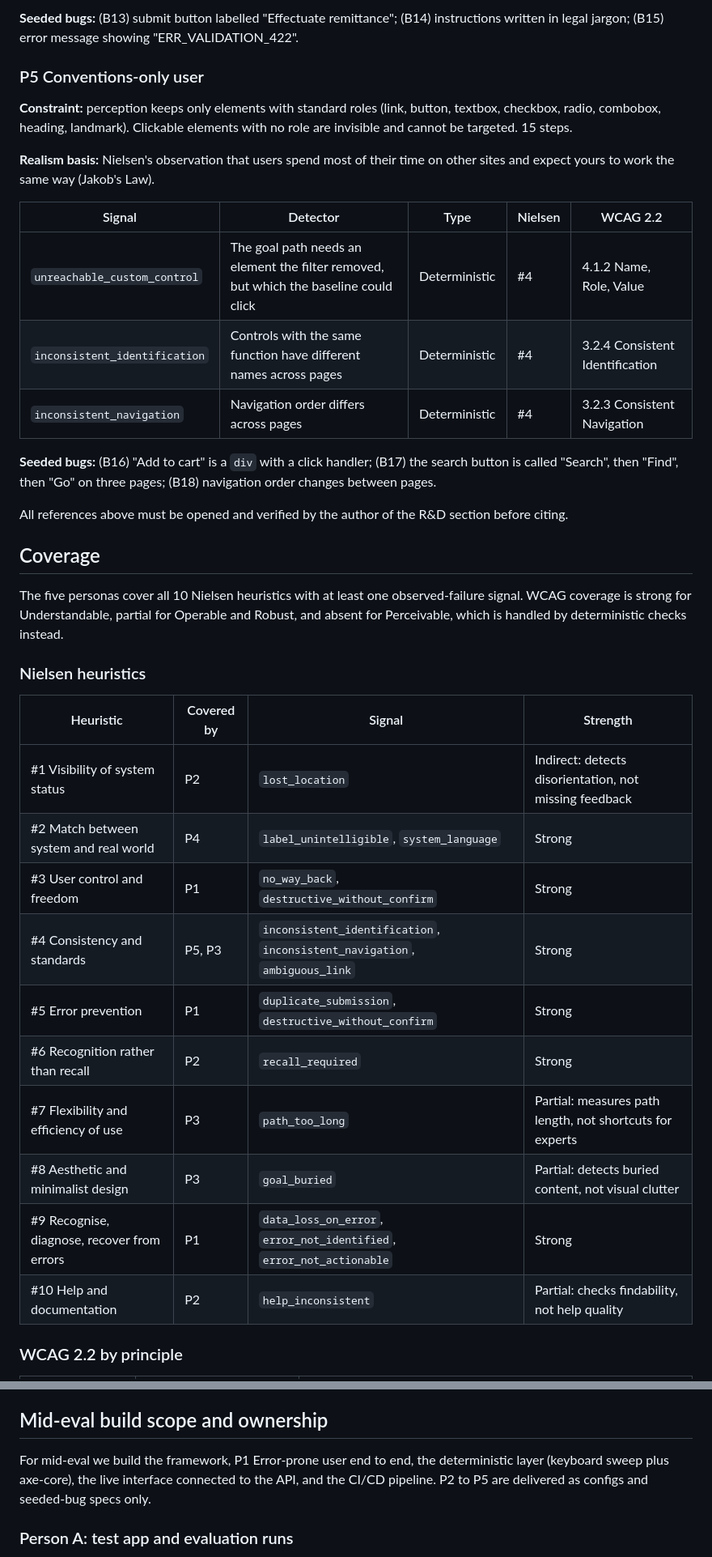
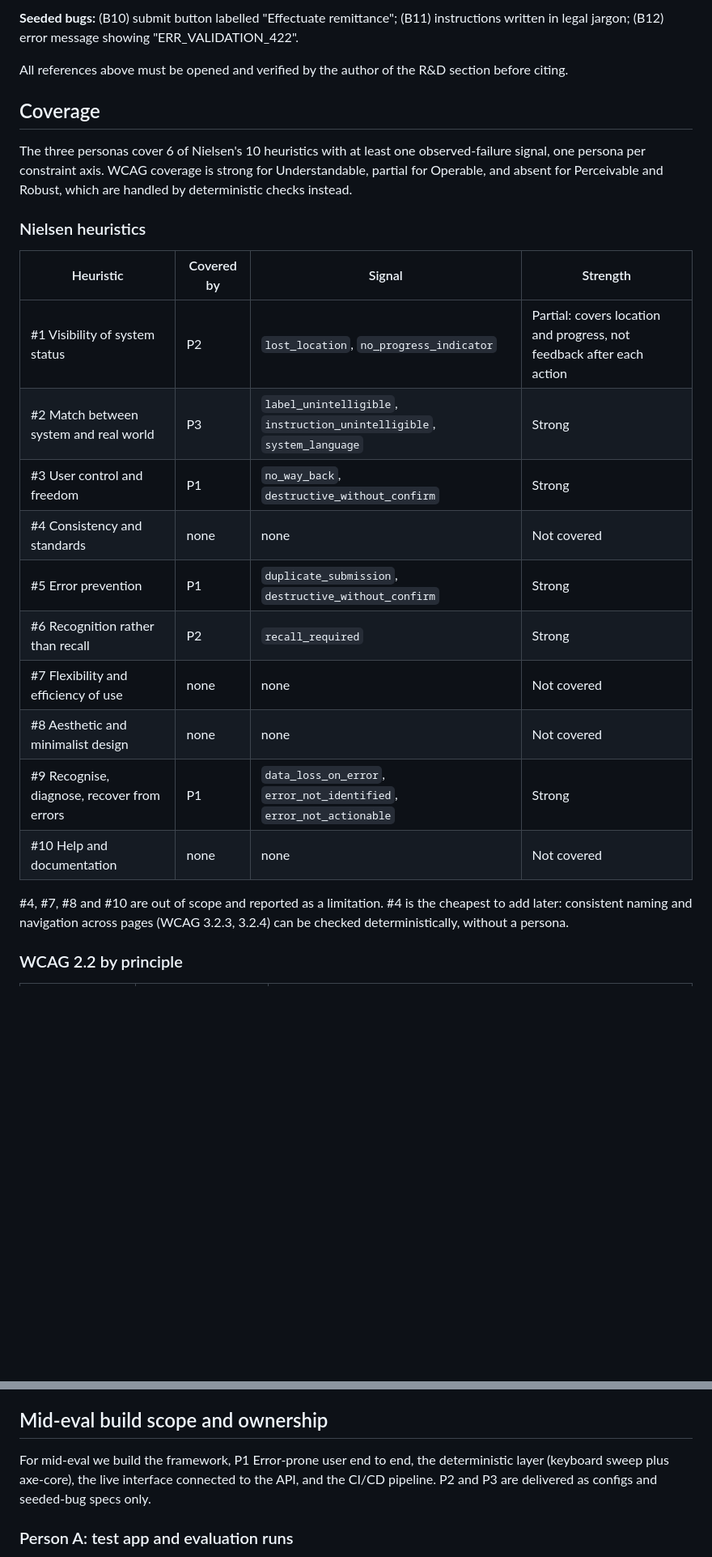
Before and after one commit to mustafakashif87/Sim-UX, a Markdown page: docs/persona-design-spec.md, 2 parts joined by grey strips. Shown at 81% size. Rendered like a GitHub page; blank space fills up the shorter version.

```diff
--- a/docs/persona-design-spec.md
+++ b/docs/persona-design-spec.md
@@ -141,40 +135,28 @@ Each persona has a constraint config, a realism basis, failure signals with a na
 
-**Seeded bugs:** (B13) submit button labelled "Effectuate remittance"; (B14) instructions written in legal jargon; (B15) error message showing "ERR_VALIDATION_422".
-
-### P5 Conventions-only user
-
-**Constraint:** perception keeps only elements with standard roles (link, button, textbox, checkbox, radio, combobox, heading, landmark). Clickable elements with no role are invisible and cannot be targeted. 15 steps.
-
-**Realism basis:** Nielsen's observation that users spend most of their time on other sites and expect yours to work the same way (Jakob's Law).
-
-| Signal | Detector | Type | Nielsen | WCAG 2.2 |
-| --- | --- | --- | --- | --- |
-| `unreachable_custom_control` | The goal path needs an element the filter removed, but which the baseline could click | Deterministic | #4 | 4.1.2 Name, Role, Value |
-| `inconsistent_identification` | Controls with the same function have different names across pages | Deterministic | #4 | 3.2.4 Consistent Identification |
-| `inconsistent_navigation` | Navigation order differs across pages | Deterministic | #4 | 3.2.3 Consistent Navigation |
-
-**Seeded bugs:** (B16) "Add to cart" is a `div` with a click handler; (B17) the search button is called "Search", then "Find", then "Go" on three pages; (B18) navigation order changes between pages.
+**Seeded bugs:** (B10) submit button labelled "Effectuate remittance"; (B11) instructions written in legal jargon; (B12) error message showing "ERR_VALIDATION_422".
 
 All references above must be opened and verified by the author of the R&D section before citing.
 
 ## Coverage
 
-The five personas cover all 10 Nielsen heuristics with at least one observed-failure signal. WCAG coverage is strong for Understandable, partial for Operable and Robust, and absent for Perceivable, which is handled by deterministic checks instead.
+The three personas cover 6 of Nielsen's 10 heuristics with at least one observed-failure signal, one persona per constraint axis. WCAG coverage is strong for Understandable, partial for Operable, and absent for Perceivable and Robust, which are handled by deterministic checks instead.
 
 ### Nielsen heuristics
 
 | Heuristic | Covered by | Signal | Strength |
 | --- | --- | --- | --- |
-| #1 Visibility of system status | P2 | `lost_location` | Indirect: detects disorientation, not missing feedback |
-| #2 Match between system and real world | P4 | `label_unintelligible`, `system_language` | Strong |
+| #1 Visibility of system status | P2 | `lost_location`, `no_progress_indicator` | Partial: covers location and progress, not feedback after each action |
+| #2 Match between system and real world | P3 | `label_unintelligible`, `instruction_unintelligible`, `system_language` | Strong |
 | #3 User control and freedom | P1 | `no_way_back`, `destructive_without_confirm` | Strong |
-| #4 Consistency and standards | P5, P3 | `inconsistent_identification`, `inconsistent_navigation`, `ambiguous_link` | Strong |
+| #4 Consistency and standards | none | none | Not covered |
 | #5 Error prevention | P1 | `duplicate_submission`, `destructive_without_confirm` | Strong |
 | #6 Recognition rather than recall | P2 | `recall_required` | Strong |
-| #7 Flexibility and efficiency of use | P3 | `path_too_long` | Partial: measures path length, not shortcuts for experts |
-| #8 Aesthetic and minimalist design | P3 | `goal_buried` | Partial: detects buried content, not visual clutter |
+| #7 Flexibility and efficiency of use | none | none | Not covered |
+| #8 Aesthetic and minimalist design | none | none | Not covered |
 | #9 Recognise, diagnose, recover from errors | P1 | `data_loss_on_error`, `error_not_identified`, `error_not_actionable` | Strong |
-| #10 Help and documentation | P2 | `help_inconsistent` | Partial: checks findability, not help quality |
+| #10 Help and documentation | none | none | Not covered |
+
+#4, #7, #8 and #10 are out of scope and reported as a limitation. #4 is the cheapest to add later: consistent naming and navigation across pages (WCAG 3.2.3, 3.2.4) can be checked deterministically, without a persona.
 
 ### WCAG 2.2 by principle
 
@@ -329,7 +311,7 @@ API keys live only in GitHub secrets and the API host's environment settings. `.
 
 ## Mid-eval build scope and ownership
 
-For mid-eval we build the framework, P1 Error-prone user end to end, the deterministic layer (keyboard sweep plus axe-core), the live interface connected to the API, and the CI/CD pipeline. P2 to P5 are delivered as configs and seeded-bug specs only.
+For mid-eval we build the framework, P1 Error-prone user end to end, the deterministic layer (keyboard sweep plus axe-core), the live interface connected to the API, and the CI/CD pipeline. P2 and P3 are delivered as configs and seeded-bug specs only.
 
 ### Person A: test app and evaluation runs
 
```
Also changed, not shown: other parts of docs/persona-design-spec.md (+30 -36 lines).
